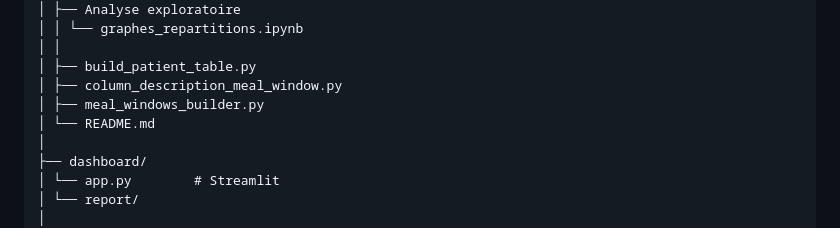
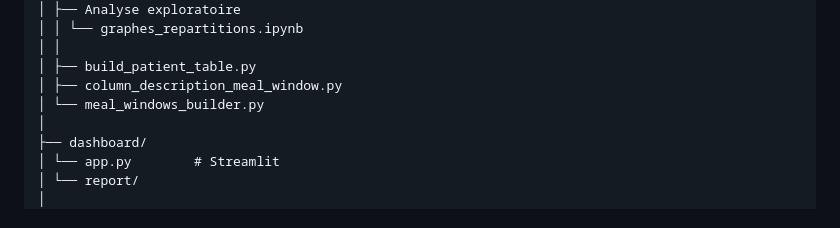
Before and after one commit to BounyMathieu/projet_MachLearn_Rapahel_Mathieu, a Markdown page: README.md, the part around the change. Rendered like a GitHub page.

```diff
--- a/README.md
+++ b/README.md
@@ -85,8 +85,7 @@ Deux approches : **prédiction** (valeur exacte mg/dL) + **classification** (hyp
 │ │
 │ ├── build_patient_table.py
 │ ├── column_description_meal_window.py
-│ ├── meal_windows_builder.py
-│ └── README.md
+│ └── meal_windows_builder.py
 │
 ├── dashboard/
 │ └── app.py        # Streamlit
```
